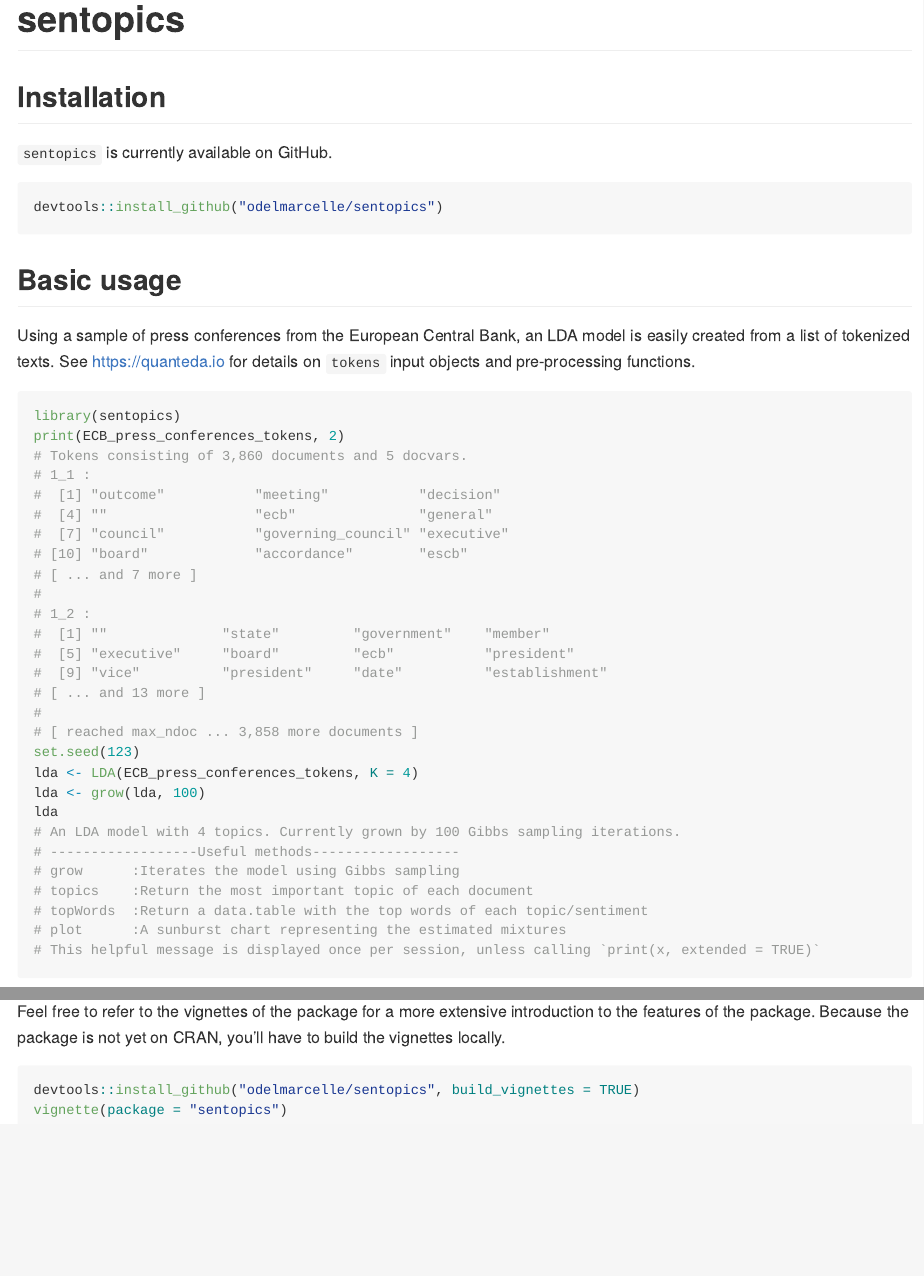
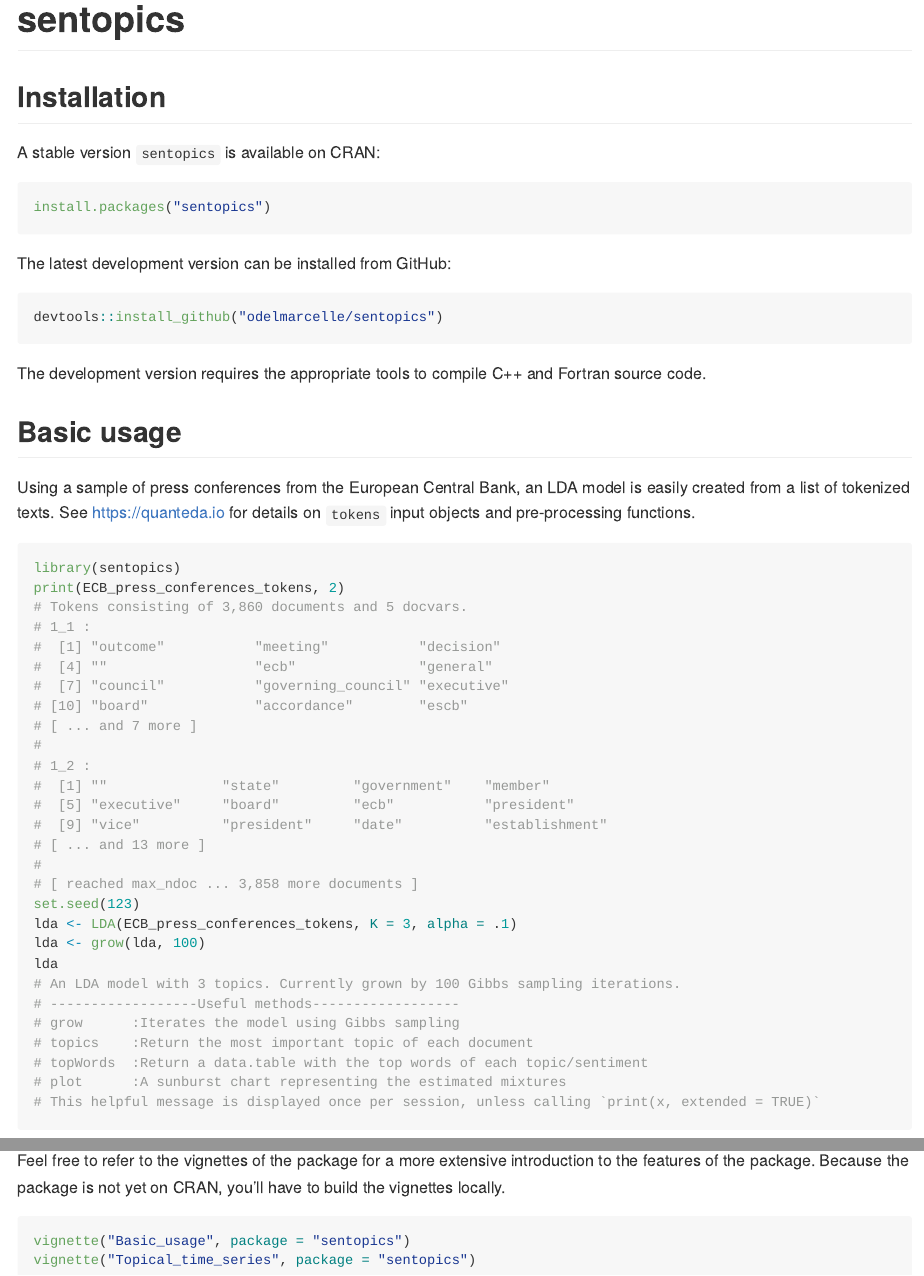
Before and after one commit to odelmarcelle/sentopics, an R Markdown document (README.Rmd): the page in a window 1100 px wide, from its top, and a second part further down, joined at a grey line. The pictures show the output file README.md that the author committed with the source, drawn offline in the style of GitHub; badge pictures from the web are left out.

Commit message:
update README

````diff
--- a/README.Rmd
+++ b/README.Rmd
@@ -19,18 +19,26 @@
 # sentopics
 
 <!-- badges: start -->
+[![CRAN Version](https://www.r-pkg.org/badges/version/sentopics)](https://CRAN.R-project.org/package=sentopics)
 [![R-CMD-check](https://github.com/odelmarcelle/sentopics/workflows/R-CMD-check/badge.svg)](https://github.com/odelmarcelle/sentopics/actions)
 [![Codecov test coverage](https://codecov.io/gh/odelmarcelle/sentopics/branch/master/graph/badge.svg?token=V6M82L4ZCX)](https://app.codecov.io/gh/odelmarcelle/sentopics)
 <!-- badges: end -->
 
 ## Installation
 
-`sentopics` is currently available on GitHub.
+A stable version `sentopics` is available on CRAN:
+
+```{r eval = FALSE}
+install.packages("sentopics")
+```
+
+The latest development version can be installed from GitHub:
 
 ``` {r eval = FALSE}
 devtools::install_github("odelmarcelle/sentopics")
 ```
 
+The development version requires the appropriate tools to compile C++ and Fortran source code.
 
 ## Basic usage
 
@@ -40,7 +48,7 @@
 library(sentopics)
 print(ECB_press_conferences_tokens, 2)
 set.seed(123)
-lda <- LDA(ECB_press_conferences_tokens, K = 4)
+lda <- LDA(ECB_press_conferences_tokens, K = 3, alpha = .1)
 lda <- grow(lda, 100)
 lda
 ```
@@ -80,6 +88,6 @@
 Feel free to refer to the vignettes of the package for a more extensive introduction to the features of the package. Because the package is not yet on CRAN, you'll have to build the vignettes locally.
 
 ```{r, eval = FALSE}
-devtools::install_github("odelmarcelle/sentopics", build_vignettes = TRUE)
-vignette(package = "sentopics")
+vignette("Basic_usage", package = "sentopics")
+vignette("Topical_time_series", package = "sentopics")
 ```
````
Also changed, not shown: README.md, 2 other files.
